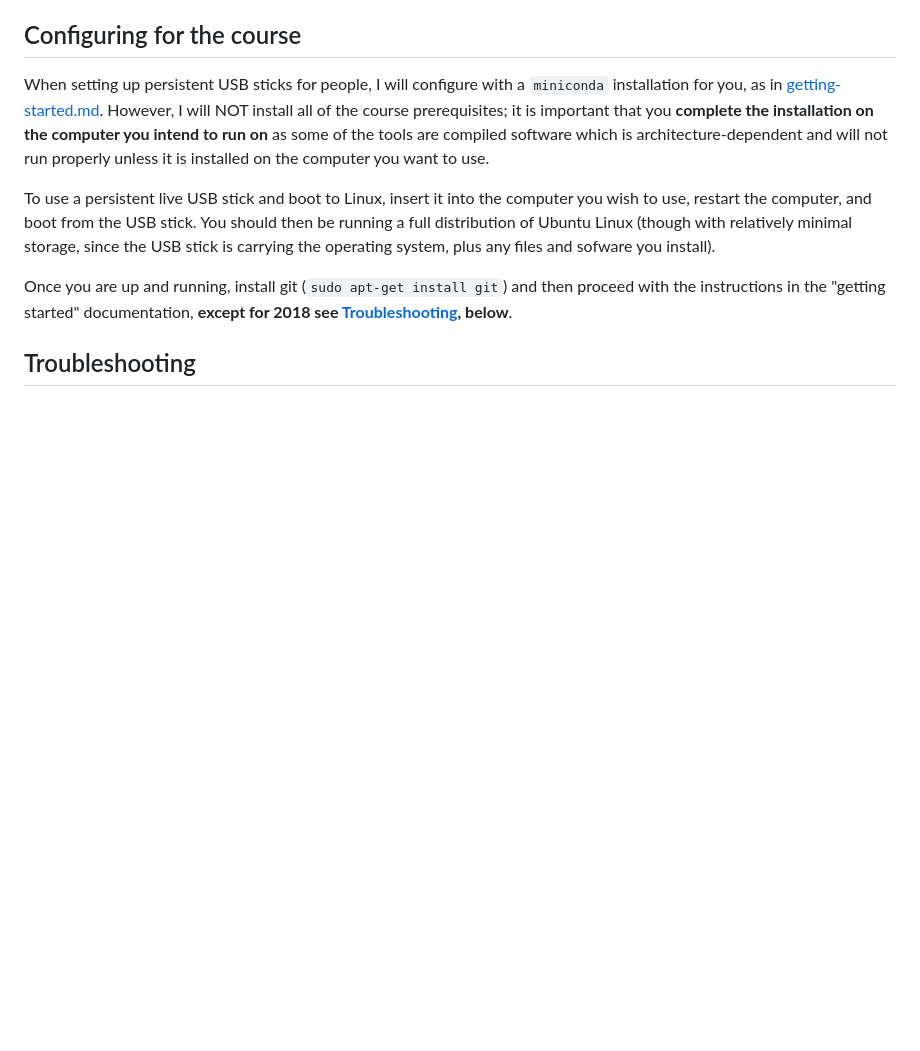
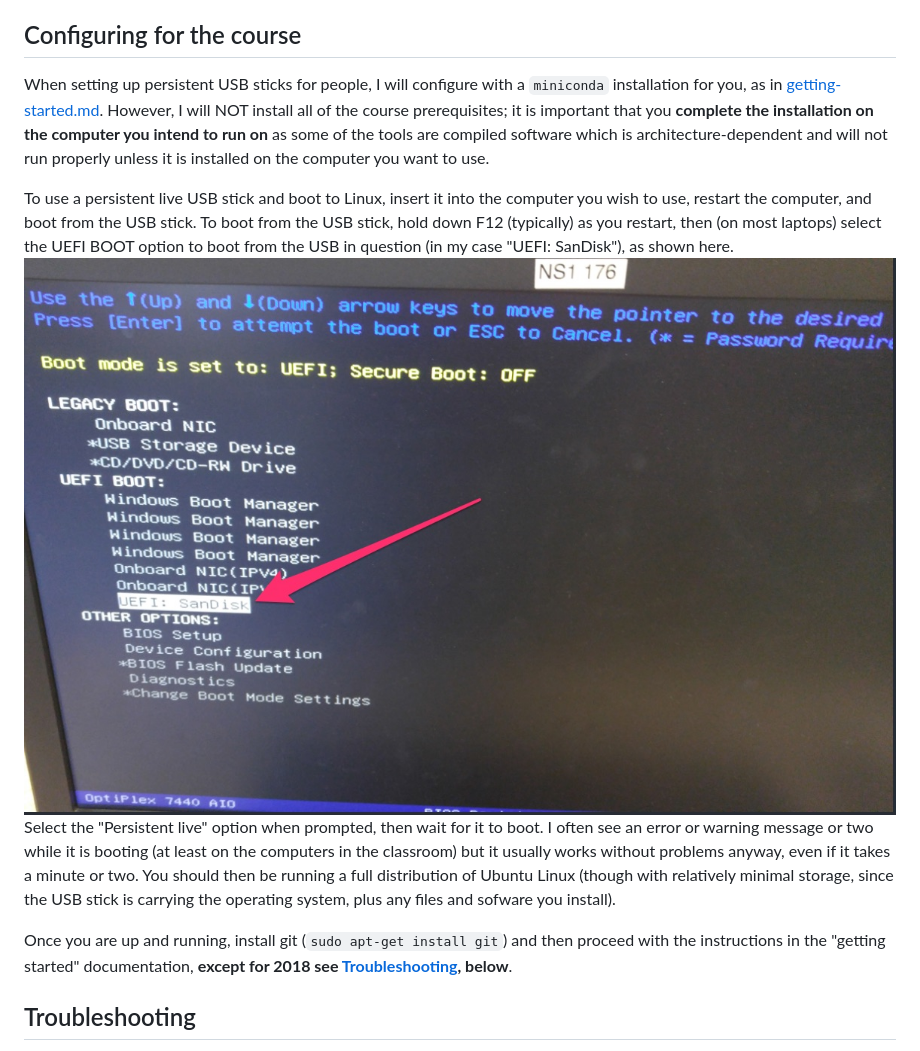
Before and after one commit to MobleyLab/drug-computing, a Markdown page: uci-pharmsci/docs/persistent-usb.md, the part around the change. Drawn GitHub-style; pictures changed too: uci-pharmsci/docs/boot_screenshot.jpg (added); blank space fills up the shorter version.

Commit message:
Make edits to persistent live use.

```diff
--- a/uci-pharmsci/docs/persistent-usb.md
+++ b/uci-pharmsci/docs/persistent-usb.md
@@ -16,6 +16,9 @@ When setting up persistent USB sticks for people, I will configure with a `minic
 However, I will NOT install all of the course prerequisites; it is important that you **complete the installation on the computer you intend to run on** as some of the tools are compiled software which is architecture-dependent and will not run properly unless it is installed on the computer you want to use.
 
 To use a persistent live USB stick and boot to Linux, insert it into the computer you wish to use, restart the computer, and boot from the USB stick.
+To boot from the USB stick, hold down F12 (typically) as you restart, then (on most laptops) select the UEFI BOOT option to boot from the USB in question (in my case "UEFI: SanDisk"), as shown here. ![boot selection](boot_screenshot.jpg)
+Select the "Persistent live" option when prompted, then wait for it to boot.
+I often see an error or warning message or two while it is booting (at least on the computers in the classroom) but it usually works without problems anyway, even if it takes a minute or two.
 You should then be running a full distribution of Ubuntu Linux (though with relatively minimal storage, since the USB stick is carrying the operating system, plus any files and sofware you install).
 
 Once you are up and running, install git (`sudo apt-get install git`) and then proceed with the instructions in the "getting started" documentation, **except for 2018 see [Troubleshooting](#troubleshooting), below**.
```
